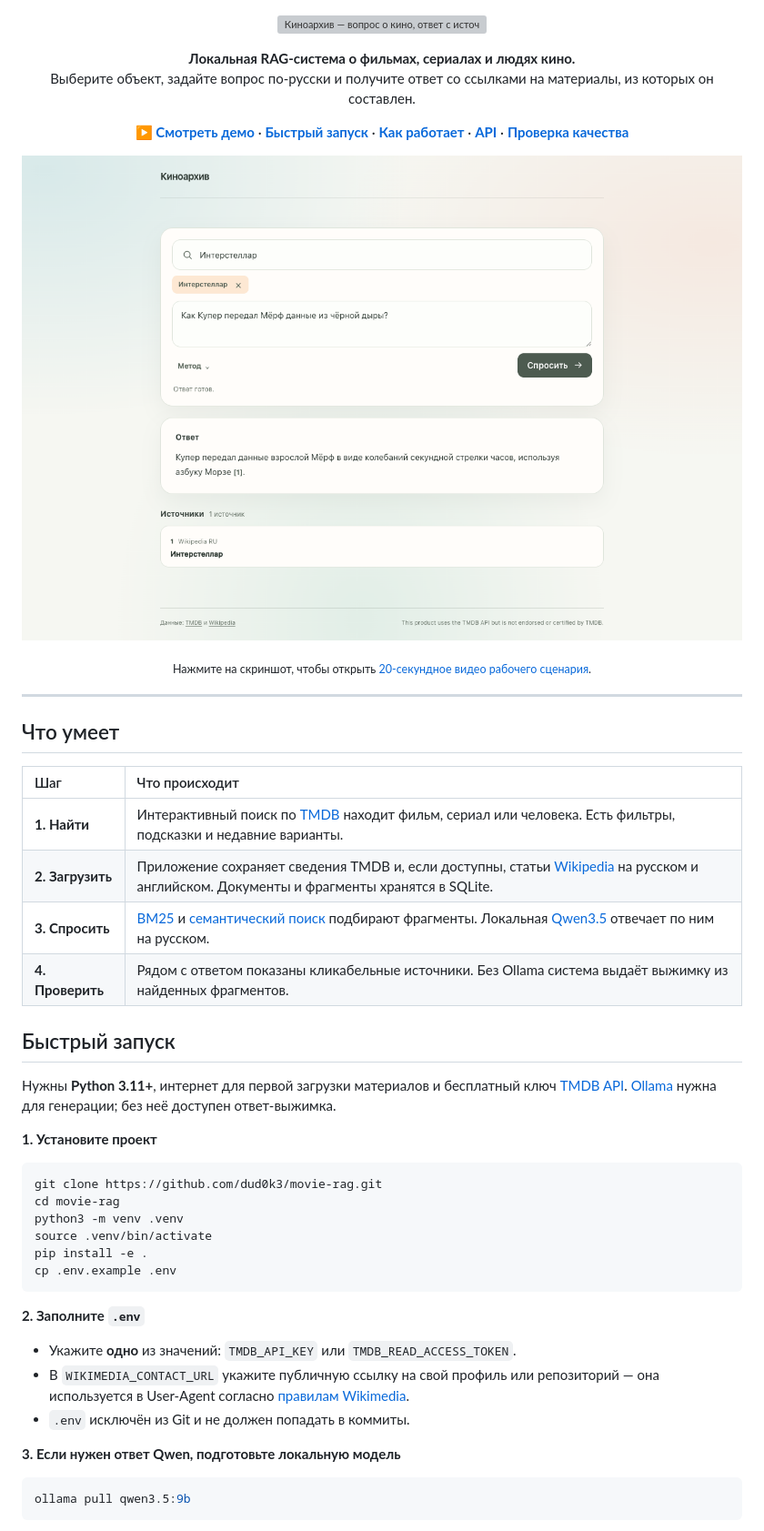
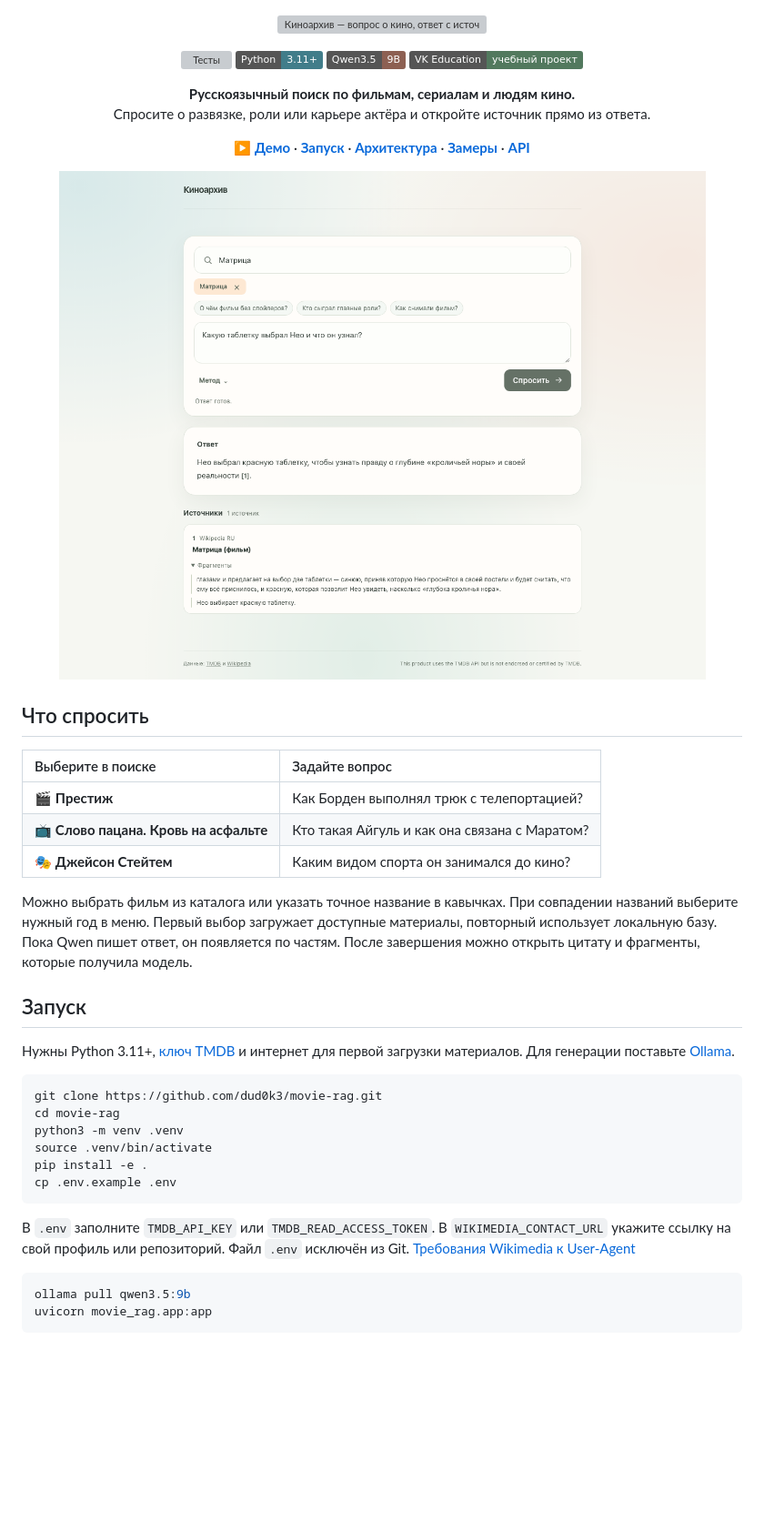
Before and after one commit to dud0k3/movie-rag, a Markdown page: README.md, the part around one of its changes. Shown at 91% size. GitHub-like rendering; pictures changed too: demo/answer.png; badges without logos; blank space fills up the shorter version; grey boxes are pictures that could not be loaded.

````diff
--- a/README.md
+++ b/README.md
@@ -3,43 +3,45 @@
 </p>
 
 <p align="center">
-  <strong>Локальная RAG-система о фильмах, сериалах и людях кино.</strong><br>
-  Выберите объект, задайте вопрос по-русски и получите ответ со ссылками на материалы, из которых он составлен.
+  <a href="https://github.com/dud0k3/movie-rag/actions/workflows/tests.yml"><img alt="Тесты" src="https://github.com/dud0k3/movie-rag/actions/workflows/tests.yml/badge.svg"></a>
+  <img alt="Python 3.11+" src="https://img.shields.io/badge/Python-3.11%2B-417d8a">
+  <img alt="Локальная модель Qwen3.5" src="https://img.shields.io/badge/Qwen3.5-9B-8d6052">
+  <img alt="Проект для VK Education" src="https://img.shields.io/badge/VK%20Education-учебный%20проект-52795e">
 </p>
 
 <p align="center">
-  <a href="demo/movie-rag-demo.mp4"><strong>▶ Смотреть демо</strong></a> ·
-  <a href="#start"><strong>Быстрый запуск</strong></a> ·
-  <a href="#how-it-works"><strong>Как работает</strong></a> ·
-  <a href="#api"><strong>API</strong></a> ·
-  <a href="#quality"><strong>Проверка качества</strong></a>
+  <strong>Русскоязычный поиск по фильмам, сериалам и людям кино.</strong><br>
+  Спросите о развязке, роли или карьере актёра и откройте источник прямо из ответа.
+</p>
+
+<p align="center">
+  <a href="demo/movie-rag-demo.mp4"><strong>▶ Демо</strong></a> ·
+  <a href="#start"><strong>Запуск</strong></a> ·
+  <a href="#architecture"><strong>Архитектура</strong></a> ·
+  <a href="#quality"><strong>Замеры</strong></a> ·
+  <a href="#api"><strong>API</strong></a>
 </p>
 
 <p align="center">
   <a href="demo/movie-rag-demo.mp4">
-    <img src="demo/answer.png" alt="Новый интерфейс Киноархива: вопрос, русский ответ и источник" width="840">
+    <img src="demo/answer.png" alt="Интерфейс Киноархива с ответом и раскрываемыми источниками" width="860">
   </a>
 </p>
 
-<p align="center"><sub>Нажмите на скриншот, чтобы открыть <a href="demo/movie-rag-demo.mp4">20-секундное видео рабочего сценария</a>.</sub></p>
+## Что спросить
 
----
+| Выберите в поиске | Задайте вопрос |
+| :-- | :-- |
+| 🎬 **Престиж** | Как Борден выполнял трюк с телепортацией? |
+| 📺 **Слово пацана. Кровь на асфальте** | Кто такая Айгуль и как она связана с Маратом? |
+| 🎭 **Джейсон Стейтем** | Каким видом спорта он занимался до кино? |
 
-## Что умеет
-
-| Шаг | Что происходит |
-| :-- | :-- |
-| **1. Найти** | Интерактивный поиск по [TMDB](https://www.themoviedb.org/) находит фильм, сериал или человека. Есть фильтры, подсказки и недавние варианты. |
-| **2. Загрузить** | Приложение сохраняет сведения TMDB и, если доступны, статьи [Wikipedia](https://www.wikipedia.org/) на русском и английском. Документы и фрагменты хранятся в SQLite. |
-| **3. Спросить** | [BM25](movie_rag/db.py) и [семантический поиск](movie_rag/search.py) подбирают фрагменты. Локальная [Qwen3.5](https://ollama.com/library/qwen3.5) отвечает по ним на русском. |
-| **4. Проверить** | Рядом с ответом показаны кликабельные источники. Без Ollama система выдаёт выжимку из найденных фрагментов. |
+Можно выбрать фильм из каталога или указать точное название в кавычках. При совпадении названий выберите нужный год в меню. Первый выбор загружает доступные материалы, повторный использует локальную базу. Пока Qwen пишет ответ, он появляется по частям. После завершения можно открыть цитату и фрагменты, которые получила модель.
 
 <a id="start"></a>
-## Быстрый запуск
+## Запуск
 
-Нужны **Python 3.11+**, интернет для первой загрузки материалов и бесплатный ключ [TMDB API](https://developer.themoviedb.org/docs/getting-started). [Ollama](https://ollama.com/download) нужна для генерации; без неё доступен ответ-выжимка.
-
-**1. Установите проект**
+Нужны Python 3.11+, [ключ TMDB](https://developer.themoviedb.org/docs/getting-started) и интернет для первой загрузки материалов. Для генерации поставьте [Ollama](https://ollama.com/download).
 
 ```bash
 git clone https://github.com/dud0k3/movie-rag.git
@@ -50,15 +52,10 @@ pip install -e .
 cp .env.example .env
 ```
 
-**2. Заполните `.env`**
-
-- Укажите **одно** из значений: `TMDB_API_KEY` или `TMDB_READ_ACCESS_TOKEN`.
-- В `WIKIMEDIA_CONTACT_URL` укажите публичную ссылку на свой профиль или репозиторий — она используется в User-Agent согласно [правилам Wikimedia](https://foundation.wikimedia.org/wiki/Policy:Wikimedia_Foundation_User-Agent_Policy).
-- `.env` исключён из Git и не должен попадать в коммиты.
-
-**3. Если нужен ответ Qwen, подготовьте локальную модель**
+В `.env` заполните `TMDB_API_KEY` или `TMDB_READ_ACCESS_TOKEN`. В `WIKIMEDIA_CONTACT_URL` укажите ссылку на свой профиль или репозиторий. Файл `.env` исключён из Git. [Требования Wikimedia к User-Agent](https://foundation.wikimedia.org/wiki/Policy:Wikimedia_Foundation_User-Agent_Policy)
 
 ```bash
 ollama pull qwen3.5:9b
+uvicorn movie_rag.app:app
 ```
 
````
Also changed, not shown: other parts of README.md (+53 -74 lines), 17 other files.
